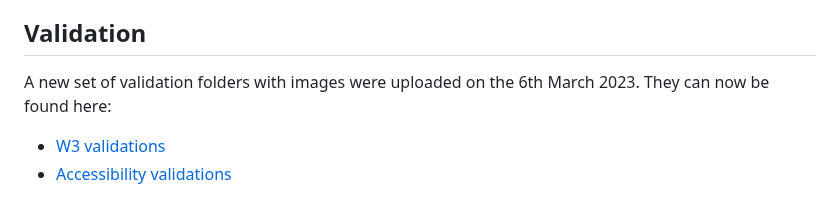
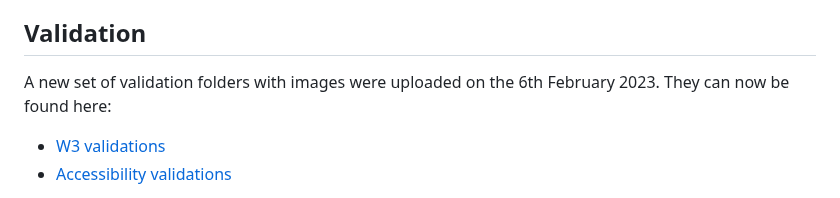
Before and after one commit to RichardJohnNowell/bristol_cyber_security, a Markdown page: README.md, the part around the change. Rendered like a GitHub page.

Commit message:
Wrong date
Should have been February rather than March

```diff
--- a/README.md
+++ b/README.md
@@ -184,7 +184,7 @@ The website was assembled with HTML 5 and CSS 3 using VS Code Desktop v 1.74.2,
 
 <!--- begining of validation section --->
 ## Validation
- A new set of validation folders with images were uploaded on the 6th March 2023. They can now be found here:
+ A new set of validation folders with images were uploaded on the 6th February 2023. They can now be found here:
     <ul>
         <li><a href="https://github.com/RichardJohnNowell/bristol_cyber_security/tree/main/assets/bcs_images/BSC_Nu_Validation_Folder_6th_march" title="New validation folder" target="_blank" rel="noopener">W3 validations</a>
         </li>
```
